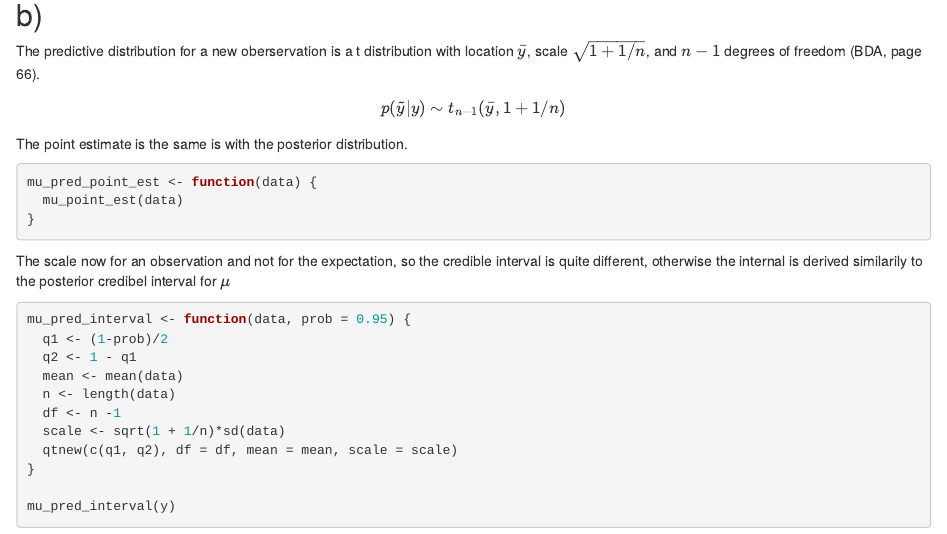
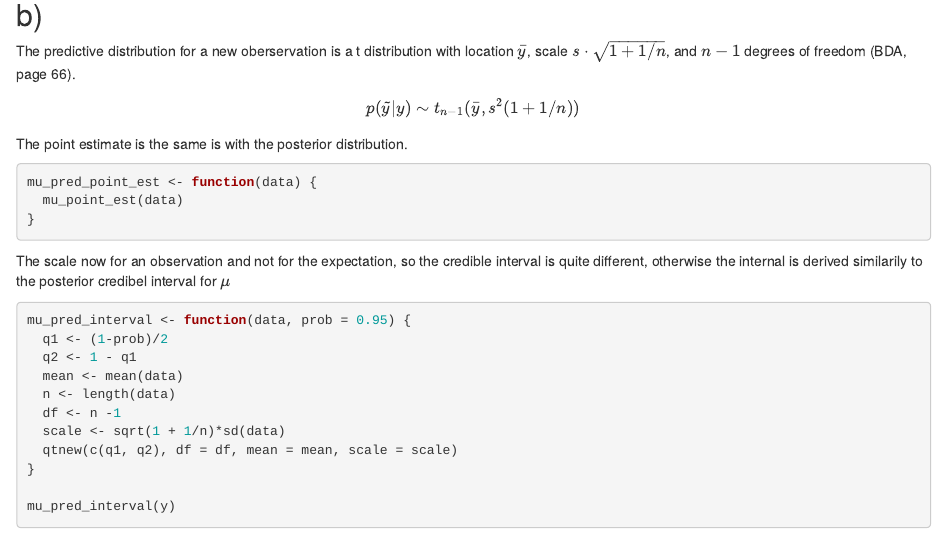
Before and after one commit to TuomoNieminen/bdacourse, an R Markdown document (Tuomo/assignment3.Rmd): the page in a window 1100 px wide, from 1260 px down before the commit and from 1280 px down after it, so that both start at the same text. Rendered offline with R 4.5, knitr and Pandoc, with nearby package versions; some code elsewhere in the file could not run offline.

Commit message:
update exercise 3 and index (small fixes)

```diff
--- a/Tuomo/assignment3.Rmd
+++ b/Tuomo/assignment3.Rmd
@@ -83,10 +84,10 @@ mu_interval(y)
 
 ## b)
 
-The predictive distribution for a new oberservation is a t distribution with location $\bar{y}$, scale $\sqrt{1 + 1/n }$, and $n − 1$ degrees of freedom (BDA, page 66).
+The predictive distribution for a new oberservation is a t distribution with location $\bar{y}$, scale $s \cdot \sqrt{1 + 1/n }$, and $n − 1$ degrees of freedom (BDA, page 66).
 
 $$
-p(\tilde{y} | y) \sim t_{n-1}(\bar{y}, 1 + 1/n)
+p(\tilde{y} | y) \sim t_{n-1}(\bar{y}, s^2(1 + 1/n))
 $$
 
 The point estimate is the same is with the posterior distribution.
```
Also changed, not shown: Tuomo/assignment3.Rmd (1 more changed lines), 1 other file.
